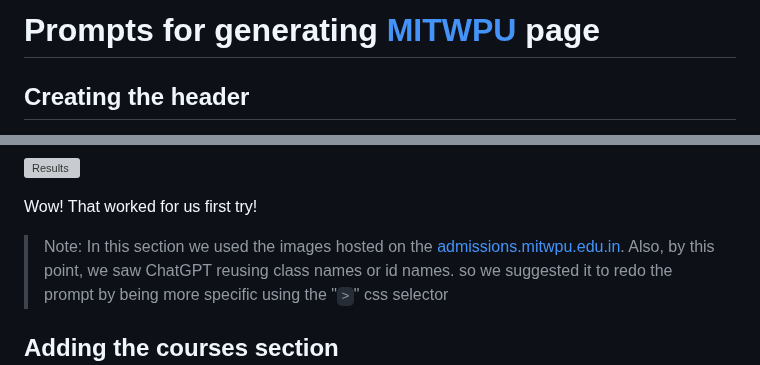
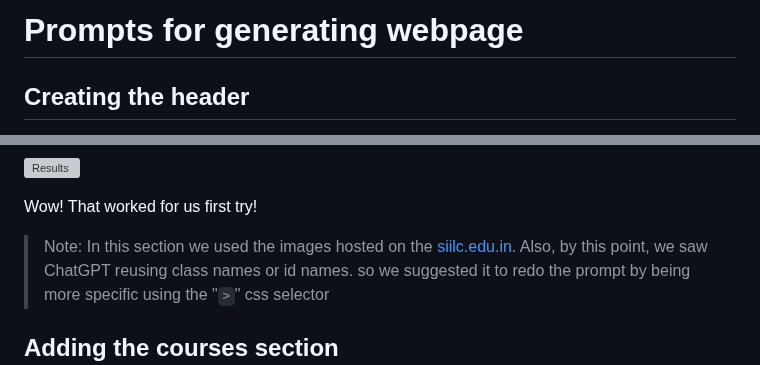
Before and after one commit to Foxberry-Technologies/vidya-workshop, a Markdown page: Readme.md, 2 parts joined by grey strips. Drawn GitHub-style; grey boxes are pictures that could not be loaded.

Commit message:
Adding Instructions

```diff
--- a/Readme.md
+++ b/Readme.md
@@ -1,4 +1,4 @@
-# Prompts for generating [MITWPU](https://admissions.mitwpu.edu.in) page
+# Prompts for generating webpage
 
 ## Creating the header
 
@@ -72,7 +72,7 @@ https://i.ibb.co/HzdVGcS/siilc-sample-1.png
 
 Wow! That worked for us first try!
 
-> Note: In this section we used the images hosted on the [admissions.mitwpu.edu.in](https://admissions.mitwpu.edu.in).
+> Note: In this section we used the images hosted on the [siilc.edu.in](https://siilc.edu.in).
 > Also, by this point, we saw ChatGPT reusing class names or id names. so we suggested it to redo the prompt by being more specific using the "`>`" css selector
 
 ## Adding the courses section
```
